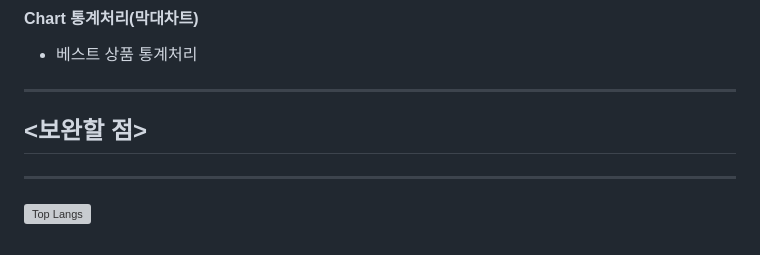
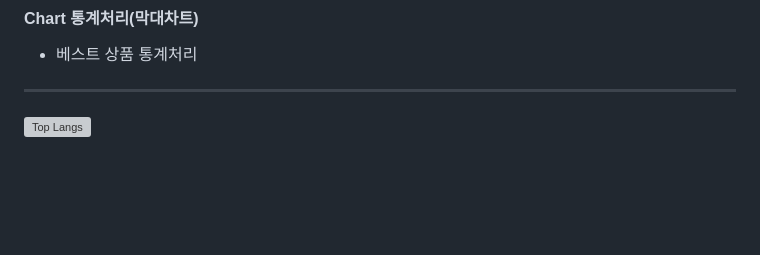
Before and after one commit to 5soso/springProjectS10, a Markdown page: README.md, the part around the change. Drawn GitHub-style; blank space fills up the shorter version; grey boxes are pictures that could not be loaded.

```diff
--- a/README.md
+++ b/README.md
@@ -121,12 +121,4 @@
 
 ***
 
-
-## <보완할 점>
-
-
-
-
-***
-
 [![Top Langs](https://github-readme-stats.vercel.app/api/top-langs/?username=5soso)](https://github.com/anuraghazra/github-readme-stats)
```
